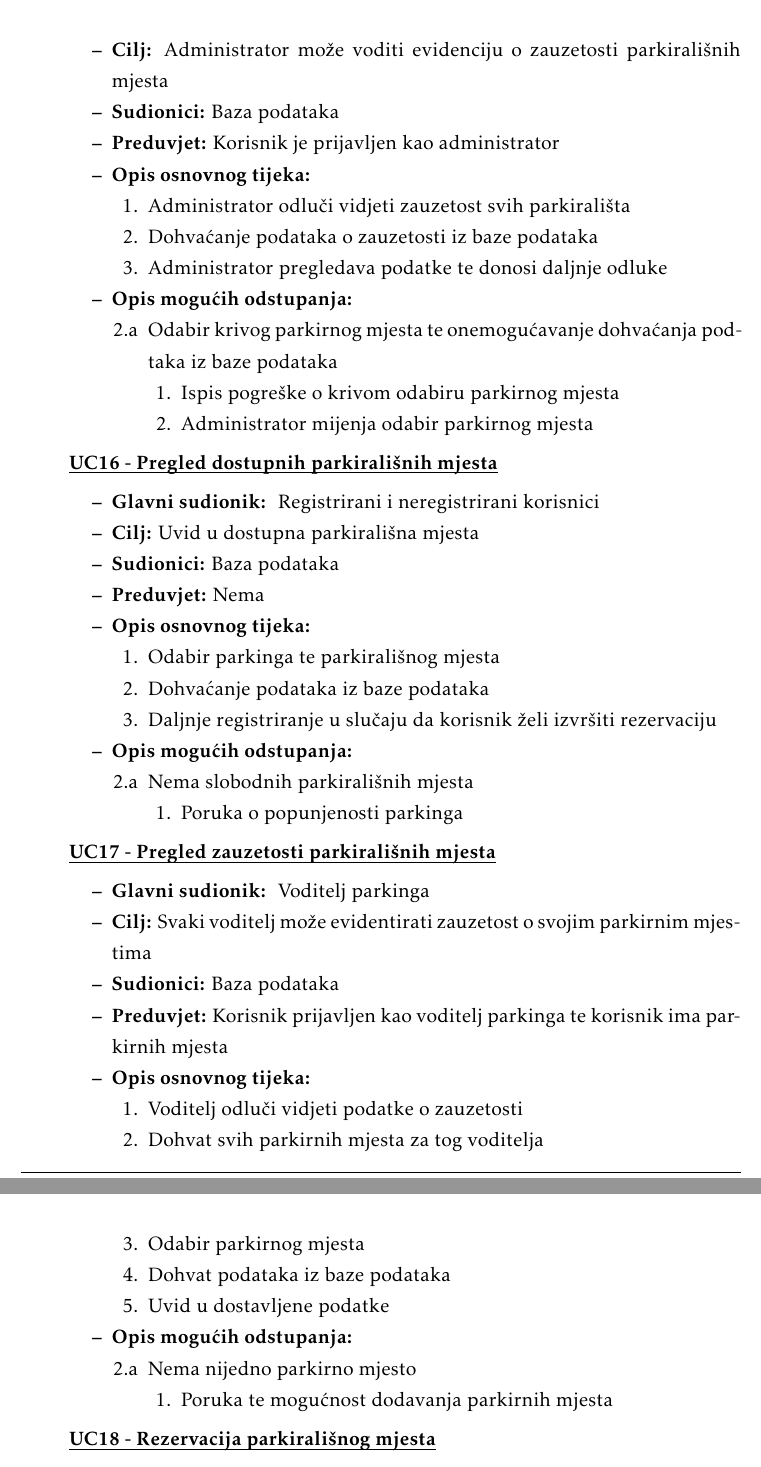
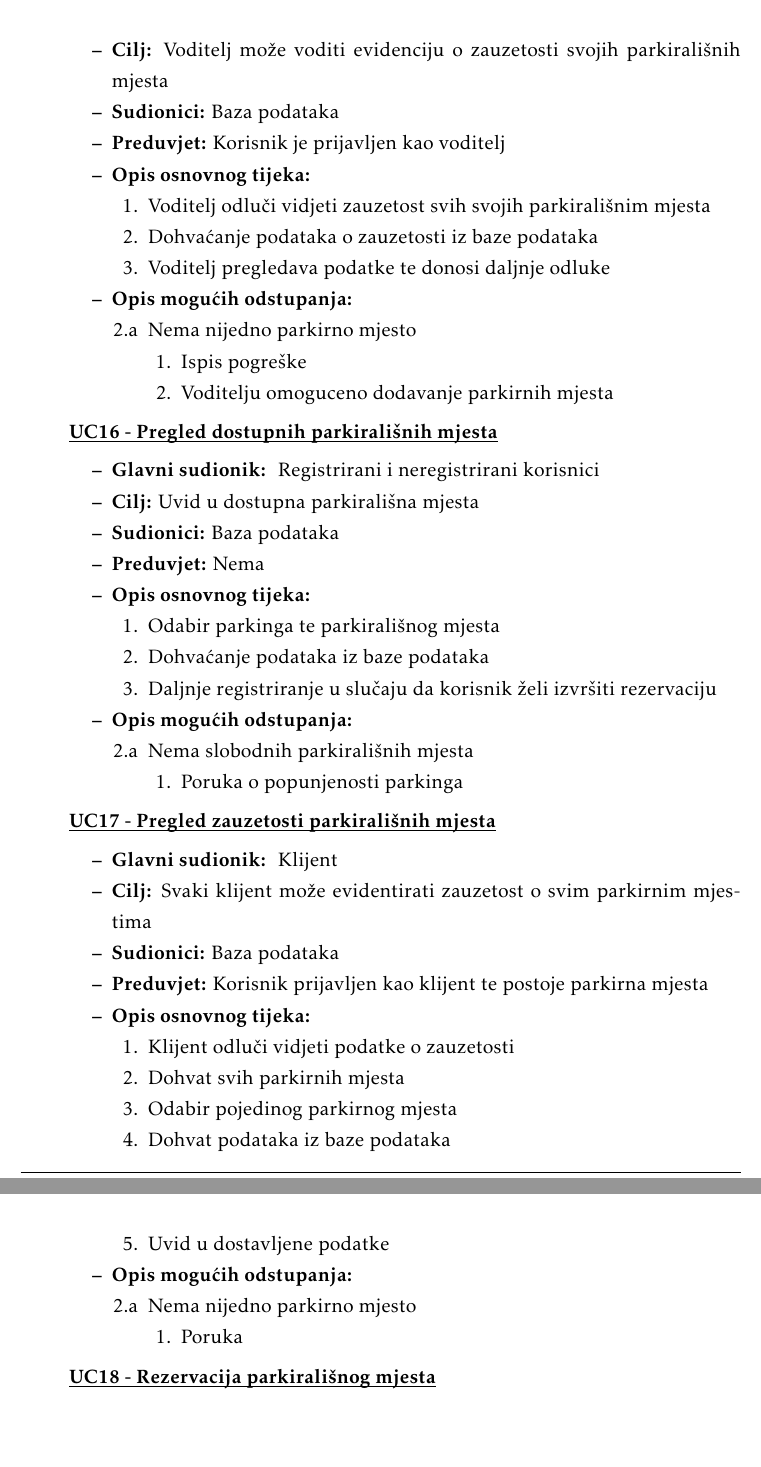
Before and after one commit to fb2408/progiprojekt, a LaTeX document (docs/PROGI_ProjektnaDokumentacija.tex, which reads docs/Specifikacija_programske_potpore.tex): two parts of pages 17 and 18 of 40, joined at a grey line, cut so that both start at the same text, the shorter picture padded with empty space. Compiled offline with pdfLaTeX.

Commit message:
fix : fixed issue

```diff
--- a/docs/Specifikacija_programske_potpore.tex
+++ b/docs/Specifikacija_programske_potpore.tex
@@ -535,28 +535,28 @@
     				\noindent \underbar{\textbf{UC15 - Pregled statistike zauzetosti}}
     				\begin{packed_item}
 
-    					\item \textbf{Glavni sudionik:} Administrator
-    					\item  \textbf{Cilj:} Administrator može voditi evidenciju o zauzetosti parkirališnih mjesta
+    					\item \textbf{Glavni sudionik:} Voditelj
+    					\item  \textbf{Cilj:} Voditelj može voditi evidenciju o zauzetosti svojih parkirališnih mjesta
     					\item  \textbf{Sudionici:} Baza podataka
-    					\item  \textbf{Preduvjet:} Korisnik je prijavljen kao administrator
+    					\item  \textbf{Preduvjet:} Korisnik je prijavljen kao voditelj
     					\item  \textbf{Opis osnovnog tijeka:}
 
     					\item[] \begin{packed_enum}
 
-    						\item Administrator odluči vidjeti zauzetost svih parkirališta
+    						\item Voditelj odluči vidjeti zauzetost svih svojih parkirališnim mjesta
     						\item Dohvaćanje podataka o zauzetosti iz baze podataka
-    						\item Administrator pregledava podatke te donosi daljnje odluke
+    						\item Voditelj pregledava podatke te donosi daljnje odluke
     					\end{packed_enum}
 
     					\item  \textbf{Opis mogućih odstupanja:}
 
     					\item[] \begin{packed_item}
 
-    						\item[2.a] Odabir krivog parkirnog mjesta te onemogućavanje dohvaćanja podtaka iz baze podataka
+    						\item[2.a] Nema nijedno parkirno mjesto
     						\item[] \begin{packed_enum}
 
-    							\item Ispis pogreške o krivom odabiru parkirnog mjesta
-    							\item Administrator mijenja odabir parkirnog mjesta
+    							\item Ispis pogreške
+    							\item Voditelju omoguceno dodavanje parkirnih mjesta
 
     						\end{packed_enum}
 
@@ -595,17 +595,17 @@
     				\noindent \underbar{\textbf{UC17 - Pregled zauzetosti parkirališnih mjesta}}
     				\begin{packed_item}
 
-    					\item \textbf{Glavni sudionik: } Voditelj parkinga
-    					\item  \textbf{Cilj:} Svaki voditelj može evidentirati zauzetost o svojim parkirnim mjestima
+    					\item \textbf{Glavni sudionik: } Klijent
+    					\item  \textbf{Cilj:} Svaki klijent može evidentirati zauzetost o svim parkirnim mjestima
     					\item  \textbf{Sudionici:} Baza podataka
-    					\item  \textbf{Preduvjet:} Korisnik prijavljen kao voditelj parkinga te korisnik ima parkirnih mjesta
+    					\item  \textbf{Preduvjet:} Korisnik prijavljen kao klijent te postoje parkirna mjesta
     					\item  \textbf{Opis osnovnog tijeka:}
 
     					\item[] \begin{packed_enum}
 
-    						\item Voditelj odluči vidjeti podatke o zauzetosti
-    						\item Dohvat svih parkirnih mjesta za tog voditelja
-    						\item Odabir parkirnog mjesta
+    						\item Klijent odluči vidjeti podatke o zauzetosti
+    						\item Dohvat svih parkirnih mjesta
+    						\item Odabir pojedinog parkirnog mjesta
     						\item Dohvat podataka iz baze podataka
     						\item Uvid u dostavljene podatke
     					\end{packed_enum}
@@ -617,7 +617,7 @@
     						\item[2.a] Nema nijedno parkirno mjesto
     						\item[] \begin{packed_enum}
 
-    							\item Poruka te mogućnost dodavanja parkirnih mjesta
+    							\item Poruka
 
     						\end{packed_enum}
 
```
Also changed, not shown: docs/PROGI_ProjektnaDokumentacija.pdf, docs/~$OGI_ProjektnaDokumentacija.pdf (deleted).
